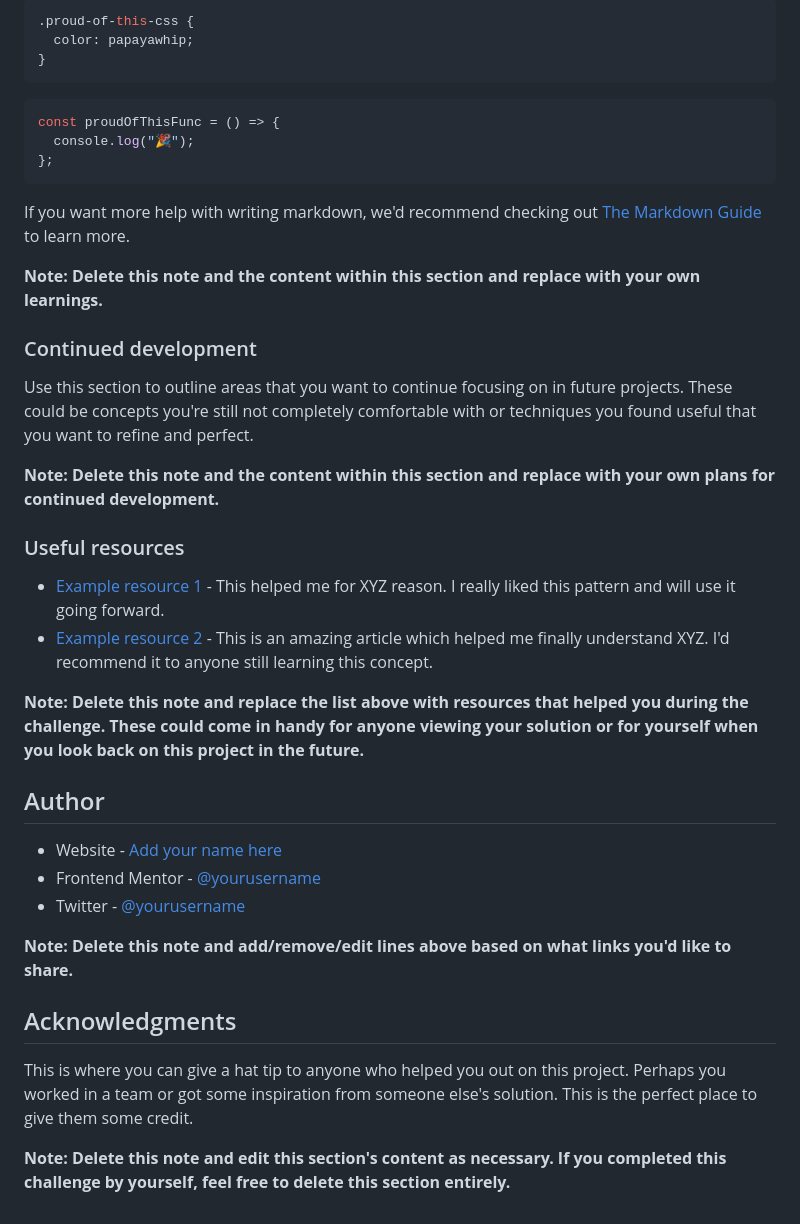
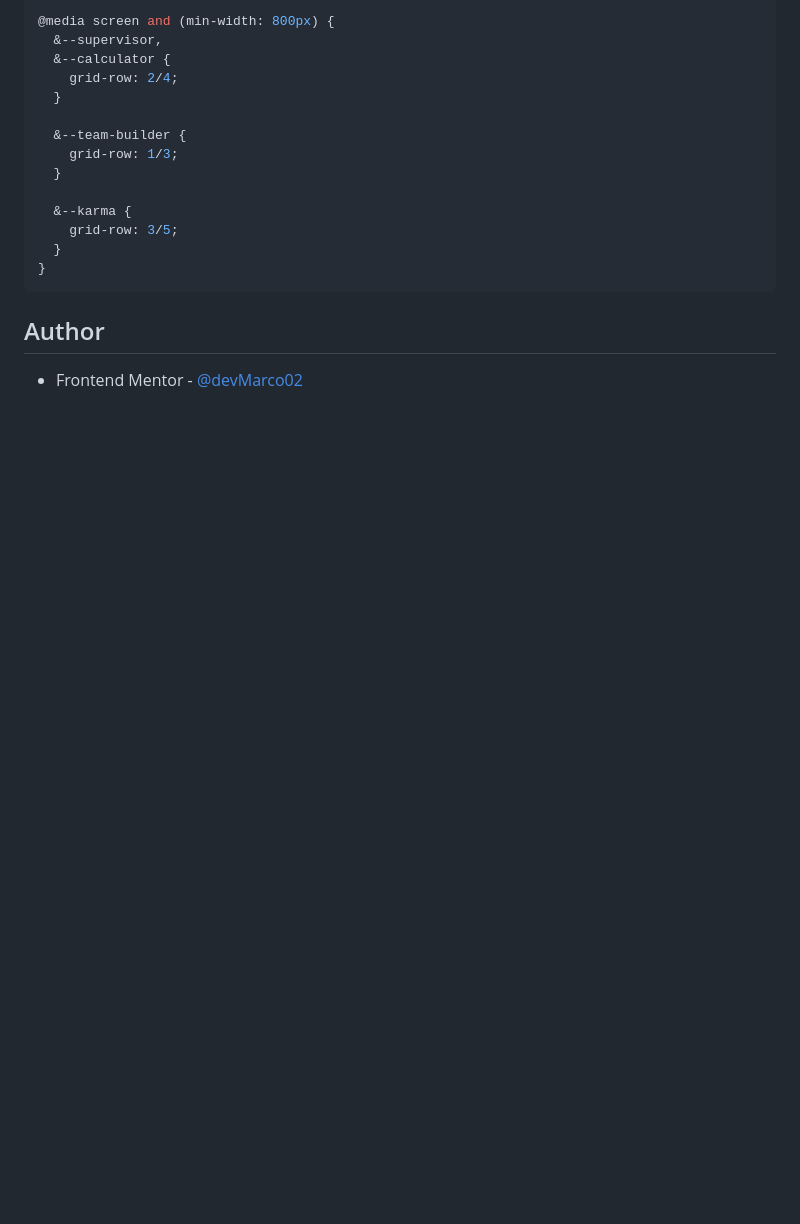
Before and after one commit to devMarco02/four-card-feature, a Markdown page: README.md, the part around the change printed below. Drawn GitHub-style; blank space fills up the shorter version.

````diff
--- a/README.md
+++ b/README.md
@@ -57,43 +48,21 @@ To see how you can add code snippets, see below:
 
 ```css
-.proud-of-this-css {
-  color: papayawhip;
+@media screen and (min-width: 800px) {
+  &--supervisor,
+  &--calculator {
+    grid-row: 2/4;
+  }
+
+  &--team-builder {
+    grid-row: 1/3;
+  }
+
+  &--karma {
+    grid-row: 3/5;
+  }
 }
 ```
 
-```js
-const proudOfThisFunc = () => {
-  console.log("🎉");
-};
-```
-
-If you want more help with writing markdown, we'd recommend checking out [The Markdown Guide](https://www.markdownguide.org/) to learn more.
-
-**Note: Delete this note and the content within this section and replace with your own learnings.**
-
-### Continued development
-
-Use this section to outline areas that you want to continue focusing on in future projects. These could be concepts you're still not completely comfortable with or techniques you found useful that you want to refine and perfect.
-
-**Note: Delete this note and the content within this section and replace with your own plans for continued development.**
-
-### Useful resources
-
-- [Example resource 1](https://www.example.com) - This helped me for XYZ reason. I really liked this pattern and will use it going forward.
-- [Example resource 2](https://www.example.com) - This is an amazing article which helped me finally understand XYZ. I'd recommend it to anyone still learning this concept.
-
-**Note: Delete this note and replace the list above with resources that helped you during the challenge. These could come in handy for anyone viewing your solution or for yourself when you look back on this project in the future.**
-
 ## Author
 
-- Website - [Add your name here](https://www.your-site.com)
-- Frontend Mentor - [@yourusername](https://www.frontendmentor.io/profile/yourusername)
-- Twitter - [@yourusername](https://www.twitter.com/yourusername)
-
-**Note: Delete this note and add/remove/edit lines above based on what links you'd like to share.**
-
-## Acknowledgments
-
-This is where you can give a hat tip to anyone who helped you out on this project. Perhaps you worked in a team or got some inspiration from someone else's solution. This is the perfect place to give them some credit.
-
-**Note: Delete this note and edit this section's content as necessary. If you completed this challenge by yourself, feel free to delete this section entirely.**
+- Frontend Mentor - [@devMarco02](https://www.frontendmentor.io/profile/devMarco02)
````
Also changed, not shown: other parts of README.md (+7 -16 lines), images/desktop.png (added), images/mobile-bottom.png (added), images/mobile-top.png (added).
